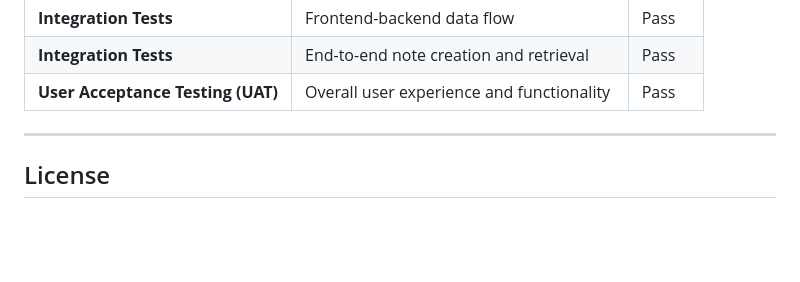
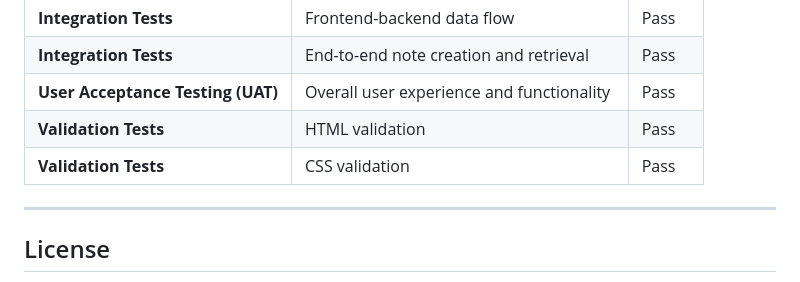
Before and after one commit to Blaisesa/notiq, a Markdown page: README.md, the part around the change. Rendered like a GitHub page; blank space fills up the shorter version.

Commit message:
pass html and css validations

```diff
--- a/README.md
+++ b/README.md
@@ -254,6 +254,8 @@ It stands as a testament to my growth as a developer, showcasing my ability to t
 | **Integration Tests** | Frontend-backend data flow | Pass |
 | **Integration Tests** | End-to-end note creation and retrieval | Pass |
 | **User Acceptance Testing (UAT)** | Overall user experience and functionality | Pass |
+| **Validation Tests** | HTML validation | Pass |
+| **Validation Tests** | CSS validation | Pass |
 
 ---
 
```
